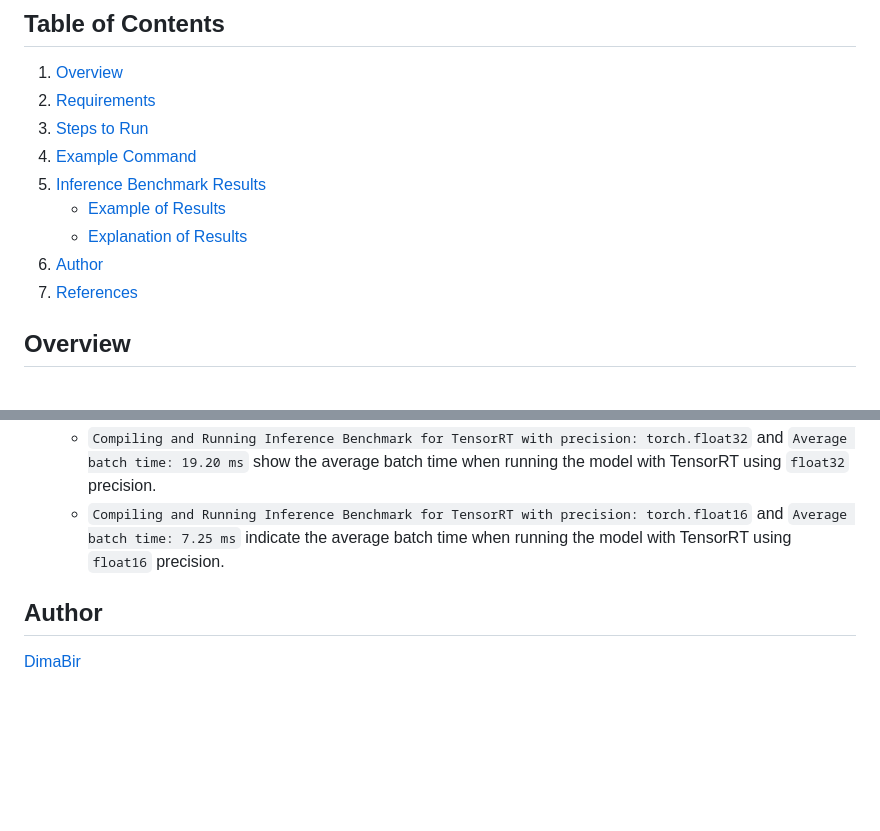
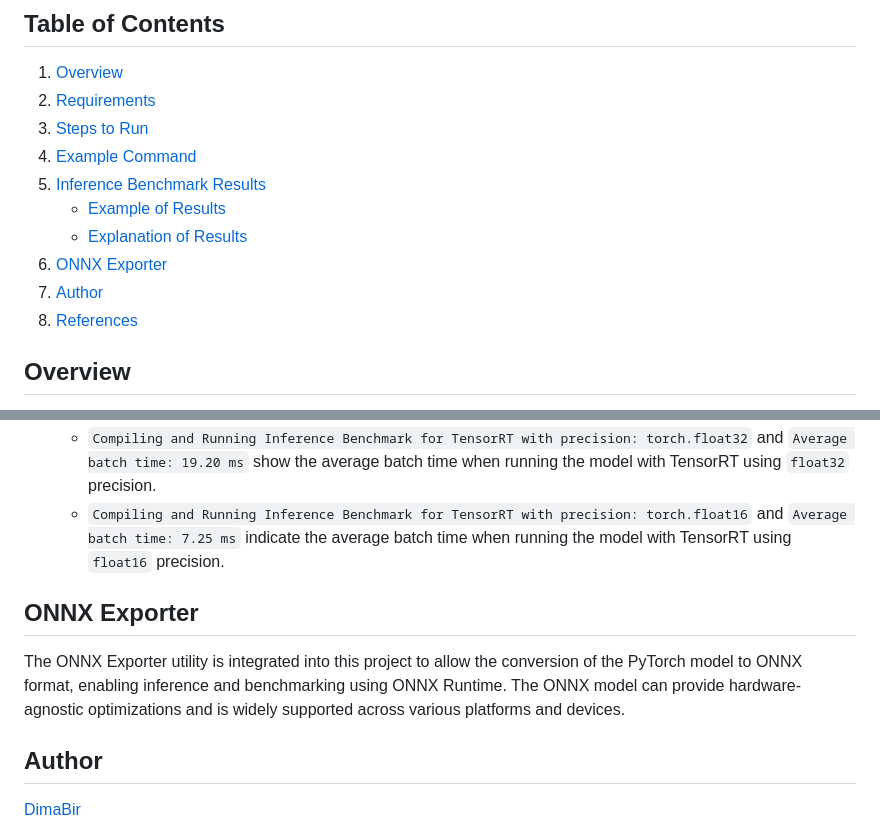
Before and after one commit to DimaBir/ResNetTensorRT, a Markdown page: README.md, 2 parts joined by grey strips. Drawn GitHub-style; blank space fills up the shorter version.

```diff
--- a/README.md
+++ b/README.md
@@ -7,8 +7,9 @@
 5. [Inference Benchmark Results](#inference-benchmark-results)
    - [Example of Results](#example-of-results)
    - [Explanation of Results](#explanation-of-results)
-6. [Author](#author)
-7. [References](#references)
+6. [ONNX Exporter](#onnx-exporter)
+7. [Author](#author)
+8. [References](#references)
 
 ## Overview
 This project demonstrates how to perform inference with a PyTorch model and optimize it using NVIDIA TensorRT. The script loads a pre-trained ResNet-50 model from torchvision, performs inference on a user-provided image, and prints the top-K predicted classes. Additionally, the script benchmarks the model's performance in the following configurations: CPU, CUDA, TensorRT-FP32, and TensorRT-FP16, providing insights into the speedup gained through optimization.
@@ -76,6 +77,9 @@ Average batch time: 7.25 ms
   - `Compiling and Running Inference Benchmark for TensorRT with precision: torch.float32` and `Average batch time: 19.20 ms` show the average batch time when running the model with TensorRT using `float32` precision.
   - `Compiling and Running Inference Benchmark for TensorRT with precision: torch.float16` and `Average batch time: 7.25 ms` indicate the average batch time when running the model with TensorRT using `float16` precision.
 
+## ONNX Exporter
+The ONNX Exporter utility is integrated into this project to allow the conversion of the PyTorch model to ONNX format, enabling inference and benchmarking using ONNX Runtime. The ONNX model can provide hardware-agnostic optimizations and is widely supported across various platforms and devices.
+
 ## Author
 [DimaBir](https://github.com/DimaBir)
 
```
